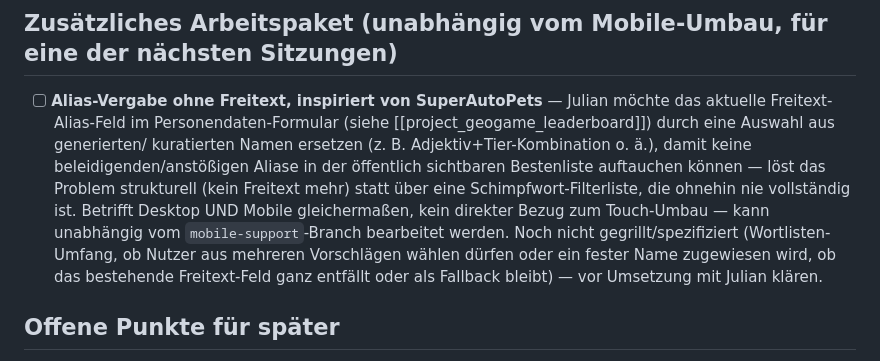
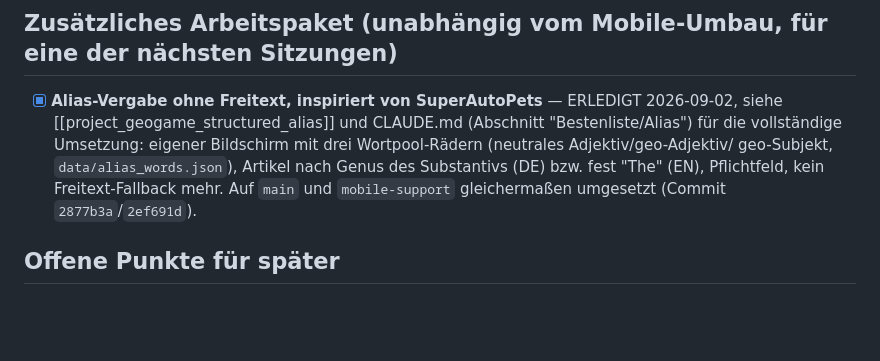
Before and after one commit to Stolzebecker/Prototyp_GeoGame, a Markdown page: MOBILE_PLAN.md, the part around the change. GitHub-like rendering; blank space fills up the shorter version.

Commit message:
MOBILE_PLAN.md: Alias-Umbau als erledigt markieren
Co-Authored-By: Claude Sonnet 5 <noreply@anthropic.com>

```diff
--- a/MOBILE_PLAN.md
+++ b/MOBILE_PLAN.md
@@ -220,19 +220,14 @@ eine Grilling-Runde mit Julian am 2026-08-27 — Details siehe unten und Memory
 
 ## Zusätzliches Arbeitspaket (unabhängig vom Mobile-Umbau, für eine der nächsten Sitzungen)
 
-- [ ] **Alias-Vergabe ohne Freitext, inspiriert von SuperAutoPets** — Julian
-  möchte das aktuelle Freitext-Alias-Feld im Personendaten-Formular (siehe
-  [[project_geogame_leaderboard]]) durch eine Auswahl aus generierten/
-  kuratierten Namen ersetzen (z. B. Adjektiv+Tier-Kombination o. ä.), damit
-  keine beleidigenden/anstößigen Aliase in der öffentlich sichtbaren
-  Bestenliste auftauchen können — löst das Problem strukturell (kein
-  Freitext mehr) statt über eine Schimpfwort-Filterliste, die ohnehin nie
-  vollständig ist. Betrifft Desktop UND Mobile gleichermaßen, kein direkter
-  Bezug zum Touch-Umbau — kann unabhängig vom `mobile-support`-Branch
-  bearbeitet werden. Noch nicht gegrillt/spezifiziert (Wortlisten-Umfang,
-  ob Nutzer aus mehreren Vorschlägen wählen dürfen oder ein fester Name
-  zugewiesen wird, ob das bestehende Freitext-Feld ganz entfällt oder als
-  Fallback bleibt) — vor Umsetzung mit Julian klären.
+- [x] **Alias-Vergabe ohne Freitext, inspiriert von SuperAutoPets** — ERLEDIGT
+  2026-09-02, siehe [[project_geogame_structured_alias]] und CLAUDE.md
+  (Abschnitt "Bestenliste/Alias") für die vollständige Umsetzung: eigener
+  Bildschirm mit drei Wortpool-Rädern (neutrales Adjektiv/geo-Adjektiv/
+  geo-Subjekt, `data/alias_words.json`), Artikel nach Genus des Substantivs
+  (DE) bzw. fest "The" (EN), Pflichtfeld, kein Freitext-Fallback mehr. Auf
+  `main` und `mobile-support` gleichermaßen umgesetzt (Commit
+  `2877b3a`/`2ef691d`).
 
 ## Offene Punkte für später
 
```
